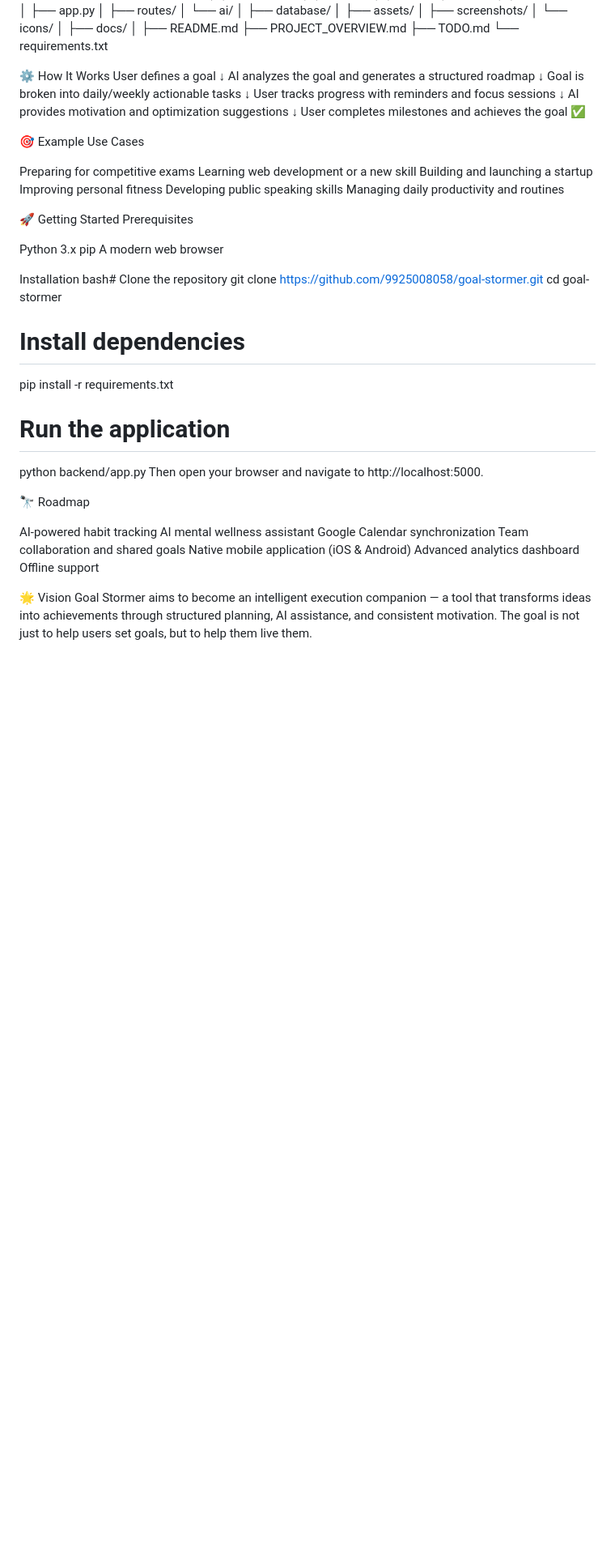
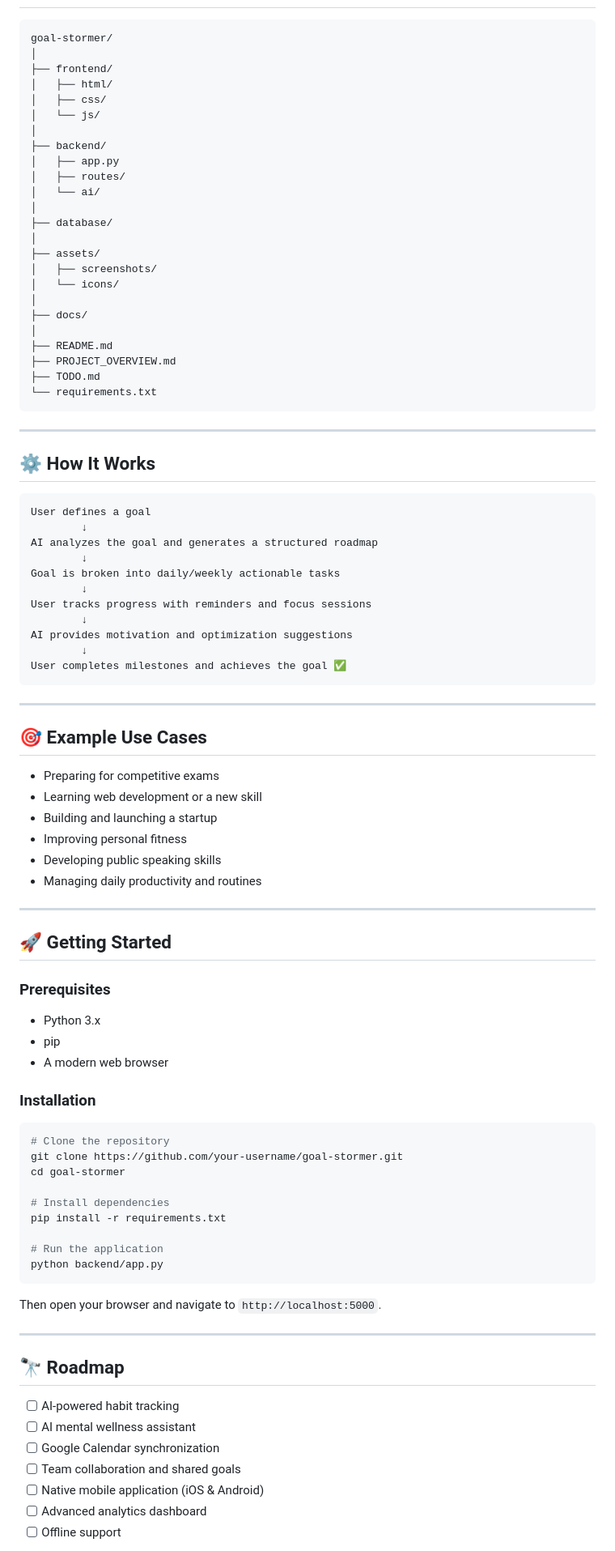
Before and after one commit to 9925008058/Goal-Stormer, a Markdown page: README.md, the part around one of its changes. Shown at 81% size. Rendered like a GitHub page; blank space fills up the shorter version.

````diff
--- a/README.md
+++ b/README.md
@@ -31,3 +58,4 @@ LayerTechnologiesFrontendHTML, CSS, JavaScriptBackendPython, FlaskDatabaseFireba
+```
 goal-stormer/
 │
 ├── frontend/
@@ -52,8 +80,13 @@ goal-stormer/
 ├── PROJECT_OVERVIEW.md
 ├── TODO.md
 └── requirements.txt
+```
 
-⚙️ How It Works
+---
+
+## ⚙️ How It Works
+
+```
 User defines a goal
         ↓
 AI analyzes the goal and generates a structured roadmap
@@ -65,27 +98,34 @@ User tracks progress with reminders and focus sessions
 AI provides motivation and optimization suggestions
         ↓
 User completes milestones and achieves the goal ✅
+```
 
-🎯 Example Use Cases
+---
 
-Preparing for competitive exams
-Learning web development or a new skill
-Building and launching a startup
-Improving personal fitness
-Developing public speaking skills
-Managing daily productivity and routines
+## 🎯 Example Use Cases
 
+- Preparing for competitive exams
+- Learning web development or a new skill
+- Building and launching a startup
+- Improving personal fitness
+- Developing public speaking skills
+- Managing daily productivity and routines
 
-🚀 Getting Started
-Prerequisites
+---
 
-Python 3.x
-pip
-A modern web browser
+## 🚀 Getting Started
 
-Installation
-bash# Clone the repository
-git clone https://github.com/9925008058/goal-stormer.git
+### Prerequisites
+
+- Python 3.x
+- pip
+- A modern web browser
+
+### Installation
+
+```bash
+# Clone the repository
+git clone https://github.com/your-username/goal-stormer.git
 cd goal-stormer
 
 # Install dependencies
@@ -93,19 +133,19 @@ pip install -r requirements.txt
 
 # Run the application
 python backend/app.py
-Then open your browser and navigate to http://localhost:5000.
+```
 
-🔭 Roadmap
+Then open your browser and navigate to `http://localhost:5000`.
 
- AI-powered habit tracking
- AI mental wellness assistant
- Google Calendar synchronization
- Team collaboration and shared goals
- Native mobile application (iOS & Android)
- Advanced analytics dashboard
- Offline support
+---
 
+## 🔭 Roadmap
 
-🌟 Vision
-Goal Stormer aims to become an intelligent execution companion — a tool that transforms ideas into achievements through structured planning, AI assistance, and consistent motivation. The goal is not just to help users set goals, but to help them live them.
+- [ ] AI-powered habit tracking
+- [ ] AI mental wellness assistant
+- [ ] Google Calendar synchronization
+- [ ] Team collaboration and shared goals
+- [ ] Native mobile application (iOS & Android)
+- [ ] Advanced analytics dashboard
+- [ ] Offline support
 
````
Also changed, not shown: other parts of README.md (+53 -18 lines).
